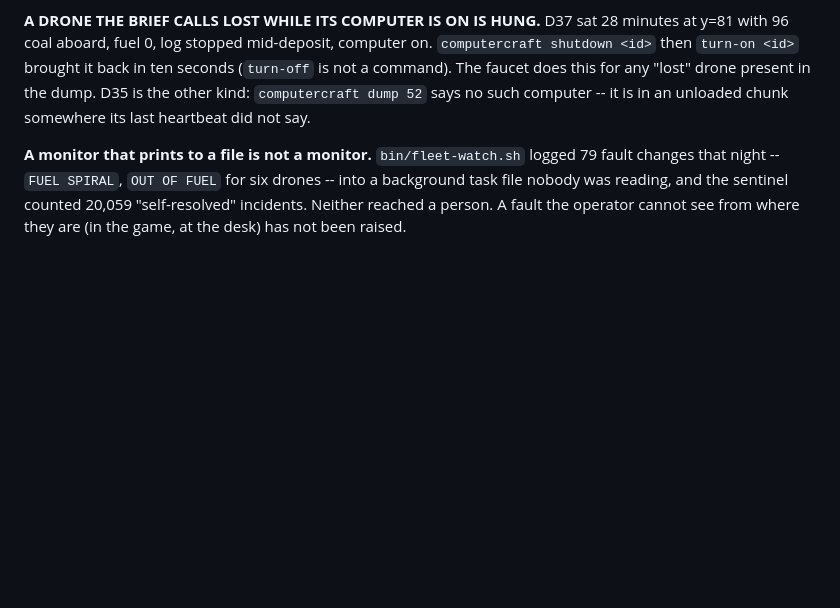
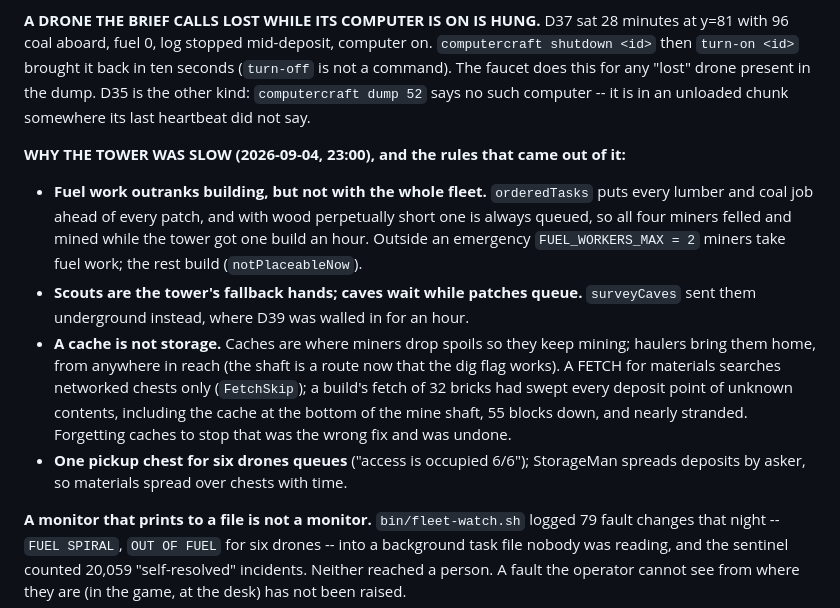
Before and after one commit to Powback/minecraft-hivemind, a Markdown page: CLAUDE.md, the part around the change. Rendered like a GitHub page; blank space fills up the shorter version.

Commit message:
CLAUDE.md: why the tower was slow -- fuel-worker cap, scouts build before caves, a cache is not storage
Co-Authored-By: Claude Fable 5.1 <noreply@anthropic.com>
Claude-Session: https://claude.ai/code/session_019AfGDVRkfgeFT56nAgpCt5

```diff
--- a/CLAUDE.md
+++ b/CLAUDE.md
@@ -446,6 +446,21 @@ The mast's radio is 64 at ground level; the two drones lost before were at 82.
 for any "lost" drone present in the dump. D35 is the other kind: `computercraft dump 52` says no
 such computer -- it is in an unloaded chunk somewhere its last heartbeat did not say.
 
+**WHY THE TOWER WAS SLOW (2026-09-04, 23:00), and the rules that came out of it:**
+- **Fuel work outranks building, but not with the whole fleet.** `orderedTasks` puts every lumber
+  and coal job ahead of every patch, and with wood perpetually short one is always queued, so all
+  four miners felled and mined while the tower got one build an hour. Outside an emergency
+  `FUEL_WORKERS_MAX = 2` miners take fuel work; the rest build (`notPlaceableNow`).
+- **Scouts are the tower's fallback hands; caves wait while patches queue.** `surveyCaves` sent
+  them underground instead, where D39 was walled in for an hour.
+- **A cache is not storage.** Caches are where miners drop spoils so they keep mining; haulers bring
+  them home, from anywhere in reach (the shaft is a route now that the dig flag works). A FETCH for
+  materials searches networked chests only (`FetchSkip`); a build's fetch of 32 bricks had swept
+  every deposit point of unknown contents, including the cache at the bottom of the mine shaft, 55
+  blocks down, and nearly stranded. Forgetting caches to stop that was the wrong fix and was undone.
+- **One pickup chest for six drones queues** ("access is occupied 6/6"); StorageMan spreads
+  deposits by asker, so materials spread over chests with time.
+
 **A monitor that prints to a file is not a monitor.** `bin/fleet-watch.sh` logged 79 fault changes
 that night -- `FUEL SPIRAL`, `OUT OF FUEL` for six drones -- into a background task file nobody was
 reading, and the sentinel counted 20,059 "self-resolved" incidents. Neither reached a person. A
```
